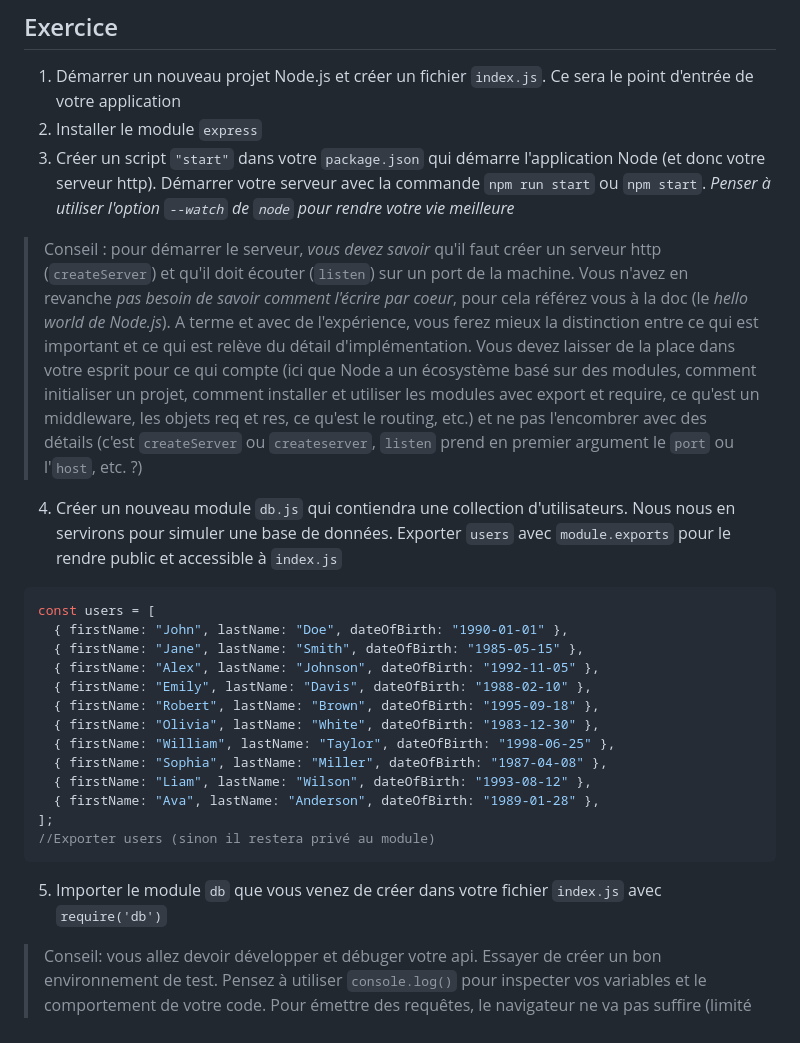
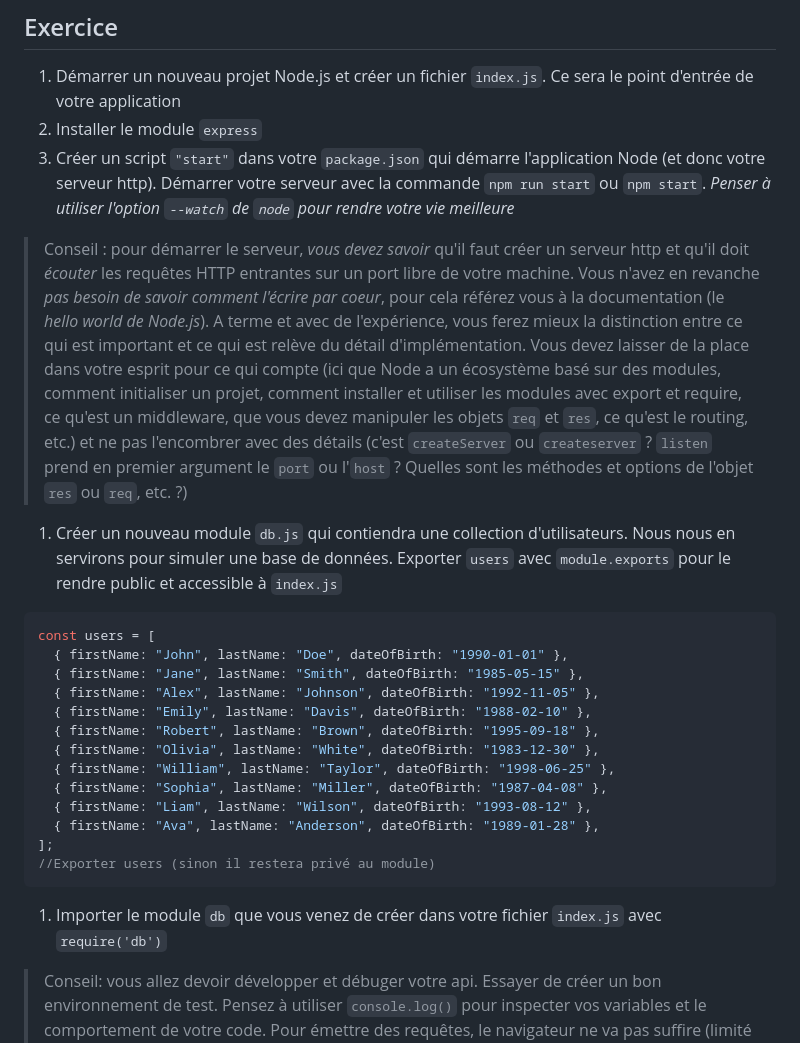
Before and after one commit to paul-schuhm/web-api, a Markdown page: exercices/exercice-supplementaire-node-express/exercices-supplémentaires-express.md, the part around the change. Rendered like a GitHub page.

Commit message:
fix conseil

```diff
--- a/exercices/exercice-supplementaire-node-express/exercices-supplémentaires-express.md
+++ b/exercices/exercice-supplementaire-node-express/exercices-supplémentaires-express.md
@@ -25,10 +25,10 @@ Envoyer moi un message privé sur Teams ou un <a href="mailto:paul.schuhmacher.e
 1. Démarrer un nouveau projet Node.js et créer un fichier `index.js`. Ce sera le point d'entrée de votre application
 2. Installer le module `express`
 3. Créer un script `"start"` dans votre `package.json` qui démarre l'application Node (et donc votre serveur http). Démarrer votre serveur avec la commande `npm run start` ou `npm start`. *Penser à utiliser l'option `--watch` de `node` pour rendre votre vie meilleure*
-> Conseil : pour démarrer le serveur, *vous devez savoir* qu'il faut créer un serveur http (`createServer`) et qu'il doit écouter (`listen`) sur un port de la machine. Vous n'avez en revanche *pas besoin de savoir comment l'écrire par coeur*, pour cela référez vous à la doc (le *hello world de Node.js*). A terme et avec de l'expérience, vous ferez mieux la distinction entre ce qui est important et ce qui est relève du détail d'implémentation. Vous devez laisser de la place dans votre esprit pour ce qui compte (ici que Node a un écosystème basé sur des modules, comment initialiser un projet, comment installer et utiliser les modules avec export et require, ce qu'est un middleware, les objets req et res, ce qu'est le routing, etc.) et ne pas l'encombrer avec des détails (c'est `createServer` ou `createserver`, `listen` prend en premier argument le `port` ou l'`host`, etc. ?)
+> Conseil : pour démarrer le serveur, *vous devez savoir* qu'il faut créer un serveur http et qu'il doit *écouter* les requêtes HTTP entrantes sur un port libre de votre machine. Vous n'avez en revanche *pas besoin de savoir comment l'écrire par coeur*, pour cela référez vous à la documentation (le *hello world de Node.js*). A terme et avec de l'expérience, vous ferez mieux la distinction entre ce qui est important et ce qui est relève du détail d'implémentation. Vous devez laisser de la place dans votre esprit pour ce qui compte (ici que Node a un écosystème basé sur des modules, comment initialiser un projet, comment installer et utiliser les modules avec export et require, ce qu'est un middleware, que vous devez manipuler les objets `req` et `res`, ce qu'est le routing, etc.) et ne pas l'encombrer avec des détails (c'est `createServer` ou `createserver` ? `listen` prend en premier argument le `port` ou l'`host` ? Quelles sont les méthodes et options de l'objet `res` ou `req`, etc. ?)
 
 
-4. Créer un nouveau module `db.js` qui contiendra une collection d'utilisateurs. Nous nous en servirons pour simuler une base de données. Exporter `users` avec `module.exports` pour le rendre public et accessible à `index.js`
+1. Créer un nouveau module `db.js` qui contiendra une collection d'utilisateurs. Nous nous en servirons pour simuler une base de données. Exporter `users` avec `module.exports` pour le rendre public et accessible à `index.js`
 ~~~js
 const users = [
   { firstName: "John", lastName: "Doe", dateOfBirth: "1990-01-01" },
@@ -44,7 +44,7 @@ const users = [
 ];
 //Exporter users (sinon il restera privé au module)
 ~~~
-5. Importer le module `db` que vous venez de créer dans votre fichier `index.js` avec `require('db')`
+1. Importer le module `db` que vous venez de créer dans votre fichier `index.js` avec `require('db')`
 
 > Conseil: vous allez devoir développer et débuger votre api. Essayer de créer un bon environnement de test. Pensez à utiliser `console.log()` pour inspecter vos variables et le comportement de votre code. Pour émettre des requêtes, le navigateur ne va pas suffire (limité à GET et POST, le web humain). Familiarisez-vous avec un client HTTP qui vous convient : cURL, Postman, Extension VS Code Thunder Client, Invoke-RestMethod de Powershell, etc. [Regardez ici une liste de suggestion](https://github.com/paul-schuhm/web-api#clients-http). *Prenez votre temps* pour configurer un environnement de test qui vous convient et qui vous permet de faire une boucle de test rapidement. C'est un aspect très important. Plus la boucle de test est courte (édition du code source, requete, réponse), plus ce sera agréable de développer : vous gardez votre énergie pour répondre au problème à résoudre, vous pouvez facilement tester vos idées et vous débloquer. Votre environnement doit également vous permettre de documenter votre API et d'enregistrer vos requêtes pour l'avenir. Ajoutez les dans votre `README.md`, vous vous remercierez plus tard.
 
```
